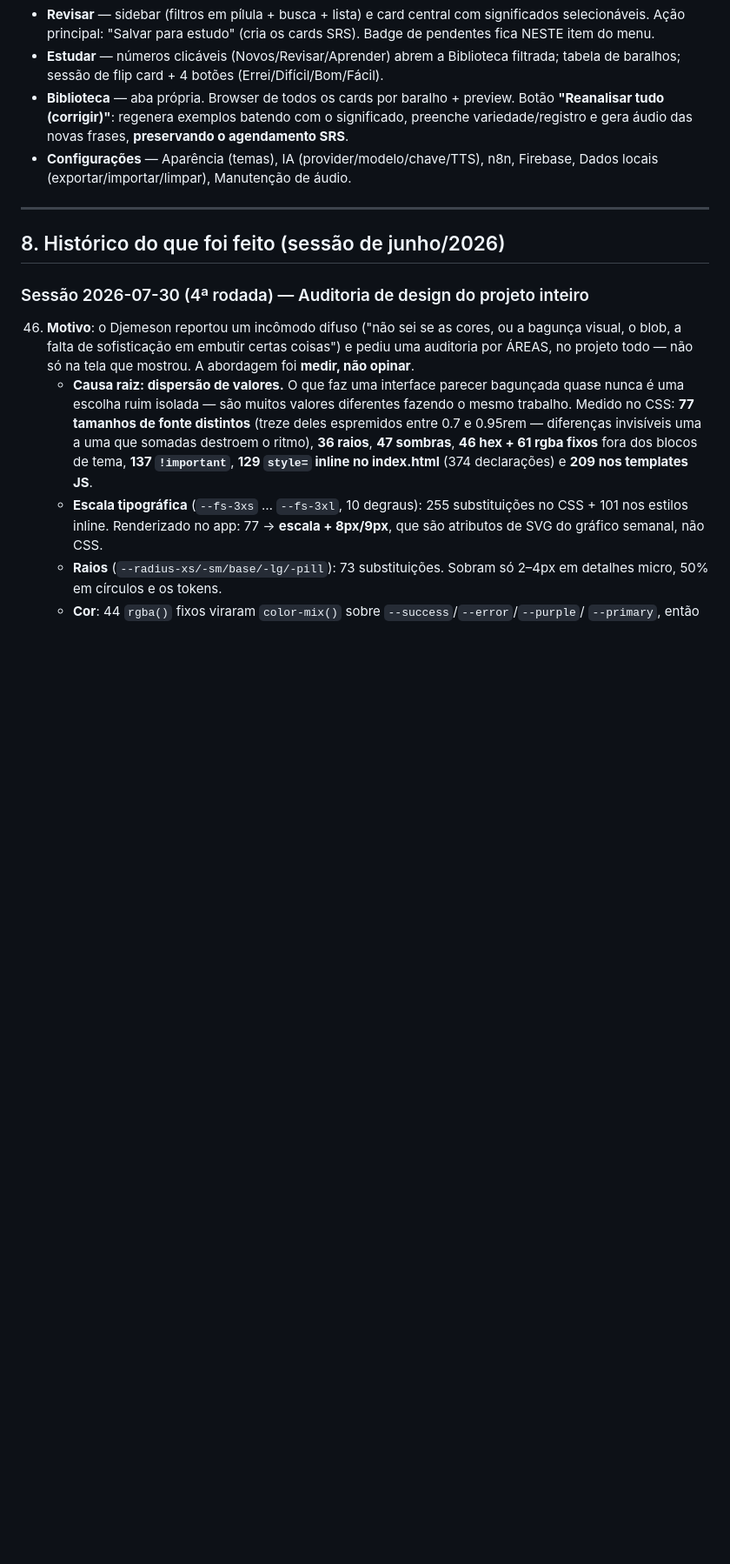
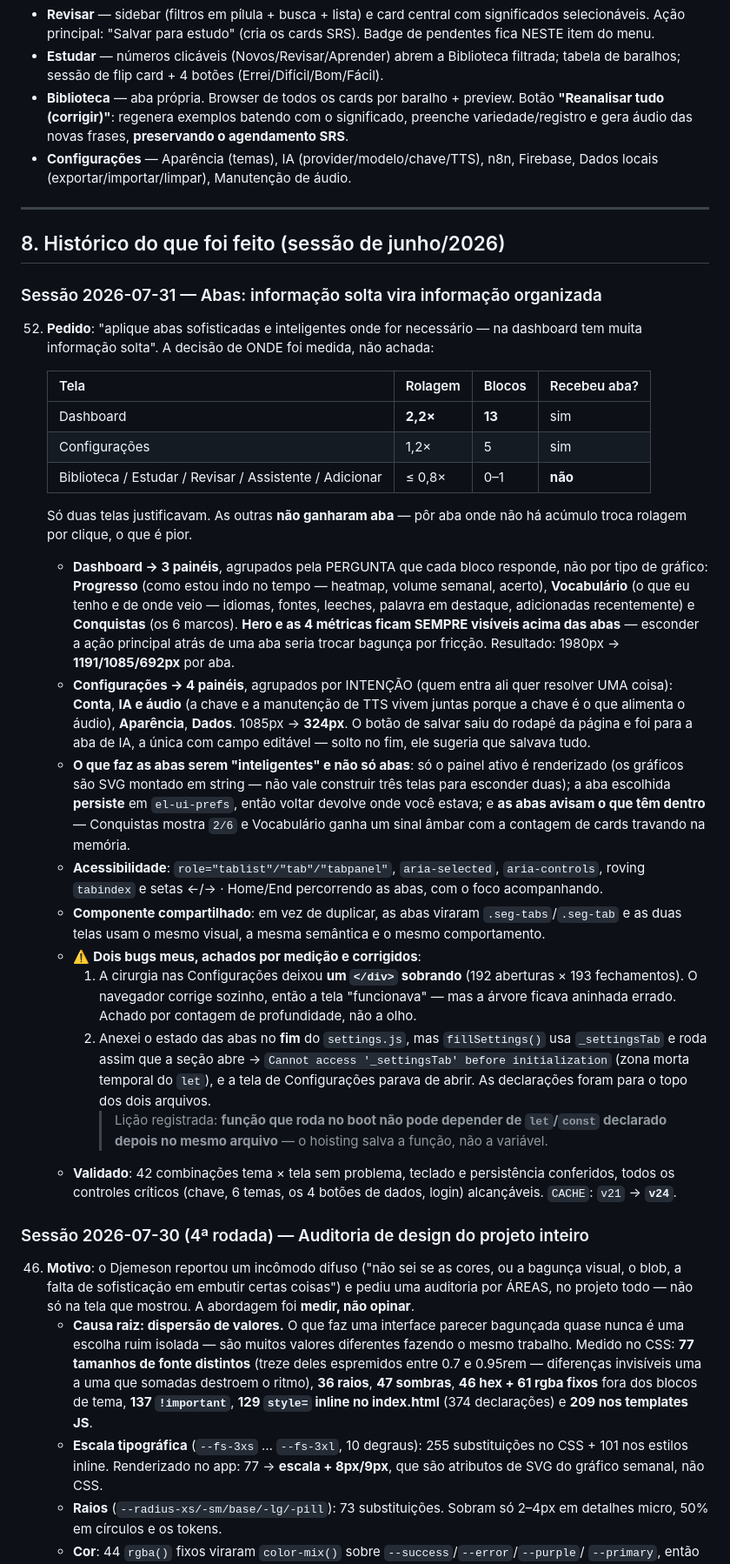
Before and after one commit to Djemeson/english-lab, a Markdown page: ESTADO-DO-PROJETO.md, the part around the change. Shown at 87% size. Drawn GitHub-style; blank space fills up the shorter version.

Commit message:
Registra a reorganizacao em abas no ESTADO (item 52)
Co-Authored-By: Claude Opus 5 <noreply@anthropic.com>

```diff
--- a/ESTADO-DO-PROJETO.md
+++ b/ESTADO-DO-PROJETO.md
@@ -255,6 +255,55 @@ maxInterval (36500), leechThreshold (50)
 ---
 
 ## 8. Histórico do que foi feito (sessão de junho/2026)
+
+### Sessão 2026-07-31 — Abas: informação solta vira informação organizada
+52. **Pedido**: "aplique abas sofisticadas e inteligentes onde for necessário — na dashboard tem
+    muita informação solta". A decisão de ONDE foi medida, não achada:
+
+    | Tela | Rolagem | Blocos | Recebeu aba? |
+    |---|---|---|---|
+    | Dashboard | **2,2×** | **13** | sim |
+    | Configurações | 1,2× | 5 | sim |
+    | Biblioteca / Estudar / Revisar / Assistente / Adicionar | ≤ 0,8× | 0–1 | **não** |
+
+    Só duas telas justificavam. As outras **não ganharam aba** — pôr aba onde não há acúmulo
+    troca rolagem por clique, o que é pior.
+    - **Dashboard → 3 painéis**, agrupados pela PERGUNTA que cada bloco responde, não por tipo
+      de gráfico: **Progresso** (como estou indo no tempo — heatmap, volume semanal, acerto),
+      **Vocabulário** (o que eu tenho e de onde veio — idiomas, fontes, leeches, palavra em
+      destaque, adicionadas recentemente) e **Conquistas** (os 6 marcos).
+      **Hero e as 4 métricas ficam SEMPRE visíveis acima das abas** — esconder a ação principal
+      atrás de uma aba seria trocar bagunça por fricção.
+      Resultado: 1980px → **1191/1085/692px** por aba.
+    - **Configurações → 4 painéis**, agrupados por INTENÇÃO (quem entra ali quer resolver UMA
+      coisa): **Conta**, **IA e áudio** (a chave e a manutenção de TTS vivem juntas porque a
+      chave é o que alimenta o áudio), **Aparência**, **Dados**. 1085px → **324px**.
+      O botão de salvar saiu do rodapé da página e foi para a aba de IA, a única com campo
+      editável — solto no fim, ele sugeria que salvava tudo.
+    - **O que faz as abas serem "inteligentes" e não só abas**: só o painel ativo é renderizado
+      (os gráficos são SVG montado em string — não vale construir três telas para esconder
+      duas); a aba escolhida **persiste** em `el-ui-prefs`, então voltar devolve onde você
+      estava; e **as abas avisam o que têm dentro** — Conquistas mostra `2/6` e Vocabulário
+      ganha um sinal âmbar com a contagem de cards travando na memória.
+    - **Acessibilidade**: `role="tablist"/"tab"/"tabpanel"`, `aria-selected`, `aria-controls`,
+      roving `tabindex` e setas ←/→ · Home/End percorrendo as abas, com o foco acompanhando.
+    - **Componente compartilhado**: em vez de duplicar, as abas viraram `.seg-tabs`/`.seg-tab`
+      e as duas telas usam o mesmo visual, a mesma semântica e o mesmo comportamento.
+    - ⚠️ **Dois bugs meus, achados por medição e corrigidos**:
+      1. A cirurgia nas Configurações deixou **um `</div>` sobrando** (192 aberturas × 193
+         fechamentos). O navegador corrige sozinho, então a tela "funcionava" — mas a árvore
+         ficava aninhada errado. Achado por contagem de profundidade, não a olho.
+      2. Anexei o estado das abas no **fim** do `settings.js`, mas `fillSettings()` usa
+         `_settingsTab` e roda assim que a seção abre → `Cannot access '_settingsTab' before
+         initialization` (zona morta temporal do `let`), e a tela de Configurações parava de
+         abrir. As declarações foram para o topo dos dois arquivos.
+         > Lição registrada: **função que roda no boot não pode depender de `let`/`const`
+         > declarado depois no mesmo arquivo** — o hoisting salva a função, não a variável.
+    - **Validado**: 42 combinações tema × tela sem problema, teclado e persistência conferidos,
+      todos os controles críticos (chave, 6 temas, os 4 botões de dados, login) alcançáveis.
+      `CACHE`: `v21` → **`v24`**.
+
+
 
 ### Sessão 2026-07-30 (4ª rodada) — Auditoria de design do projeto inteiro
 46. **Motivo**: o Djemeson reportou um incômodo difuso ("não sei se as cores, ou a bagunça
```
